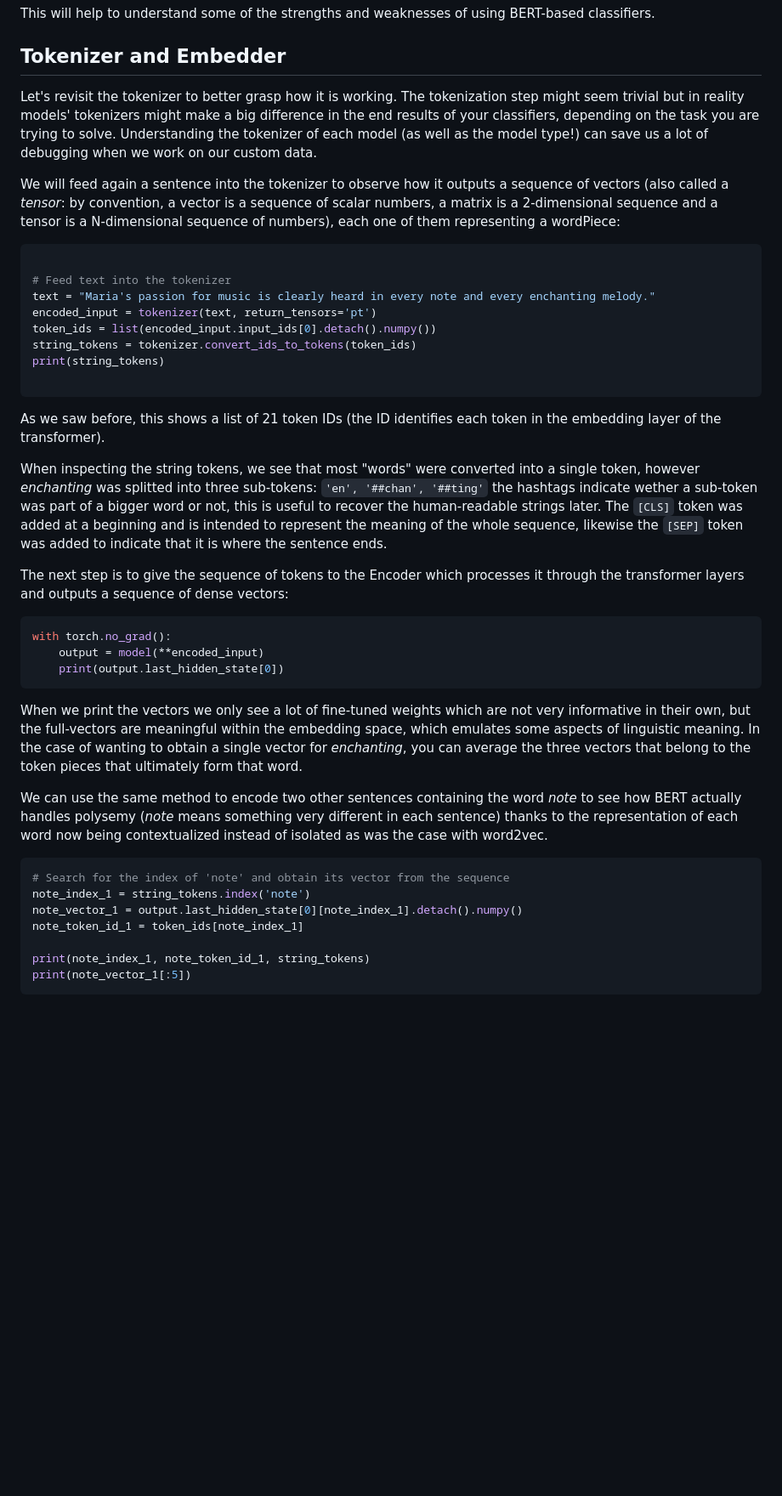
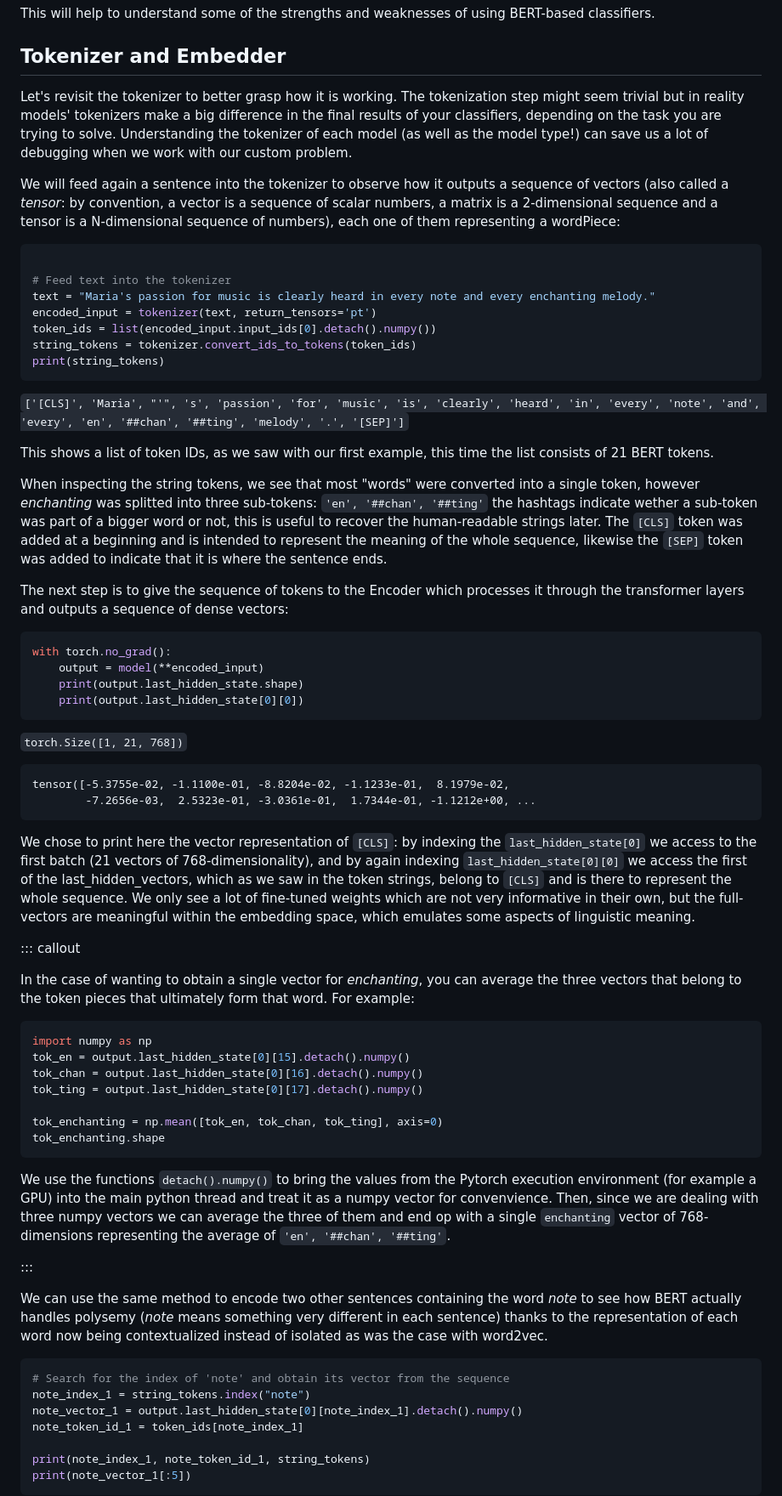
Before and after one commit to esciencecenter-digital-skills/Natural-language-processing, a Markdown page: episodes/04-transformers.md, the part around the change printed below. Shown: that part at 85% size. Rendered like a GitHub page; blank space fills up the shorter version.

````diff
--- a/episodes/04-transformers.md
+++ b/episodes/04-transformers.md
@@ -306,7 +305,7 @@ This will help to understand some of the strengths and weaknesses of using BERT-
 
 ## Tokenizer and Embedder
 
-Let's revisit the tokenizer to better grasp how it is working. The tokenization step might seem trivial but in reality models' tokenizers might make a big difference in the end results of your classifiers, depending on the task you are trying to solve. Understanding the tokenizer of each model (as well as the model type!) can save us a lot of debugging when we work on our custom data.
+Let's revisit the tokenizer to better grasp how it is working. The tokenization step might seem trivial but in reality models' tokenizers make a big difference in the final results of your classifiers, depending on the task you are trying to solve. Understanding the tokenizer of each model (as well as the model type!) can save us a lot of debugging when we work with our custom problem.
 
 We will feed again a sentence into the tokenizer to observe how it outputs a sequence of vectors (also called a *tensor*: by convention, a vector is a sequence of scalar numbers, a matrix is a 2-dimensional sequence and a tensor is a N-dimensional sequence of numbers), each one of them representing a wordPiece:
 
@@ -318,10 +317,11 @@ encoded_input = tokenizer(text, return_tensors='pt')
 token_ids = list(encoded_input.input_ids[0].detach().numpy())
 string_tokens = tokenizer.convert_ids_to_tokens(token_ids)
 print(string_tokens)
-
 ```
 
-As we saw before, this shows a list of 21 token IDs (the ID identifies each token in the embedding layer of the transformer).
+`['[CLS]', 'Maria', "'", 's', 'passion', 'for', 'music', 'is', 'clearly', 'heard', 'in', 'every', 'note', 'and', 'every', 'en', '##chan', '##ting', 'melody', '.', '[SEP]']`
+
+This shows a list of token IDs, as we saw with our first example, this time the list consists of 21 BERT tokens.
 
 When inspecting the string tokens, we see that most "words" were converted into a single token, however *enchanting* was splitted into three sub-tokens: `'en', '##chan', '##ting'` the hashtags indicate wether a sub-token was part of a bigger word or not, this is useful to recover the human-readable strings later. The `[CLS]` token was added at a beginning and is intended to represent the meaning of the whole sequence, likewise the `[SEP]` token was added to indicate that it is where the sentence ends.
 
@@ -330,17 +330,41 @@ The next step is to give the sequence of tokens to the Encoder which processes i
 ```python
 with torch.no_grad():
     output = model(**encoded_input)
-    print(output.last_hidden_state[0])
+    print(output.last_hidden_state.shape)
+    print(output.last_hidden_state[0][0])
+```
+`torch.Size([1, 21, 768])`
+
+```
+tensor([-5.3755e-02, -1.1100e-01, -8.8204e-02, -1.1233e-01,  8.1979e-02,
+        -7.2656e-03,  2.5323e-01, -3.0361e-01,  1.7344e-01, -1.1212e+00, ...
 ```
 
-When we print the vectors we only see a lot of fine-tuned weights which are not very informative in their own, but the full-vectors are meaningful within the embedding space, which emulates some aspects of linguistic meaning. In the case of wanting to obtain a single vector for *enchanting*, you can average the three vectors that belong to the token pieces that ultimately form that word.
+We chose to print here the vector representation of `[CLS]`: by indexing the `last_hidden_state[0]` we access to the first batch (21 vectors of 768-dimensionality), and by again indexing `last_hidden_state[0][0]` we access the first of the last_hidden_vectors, which as we saw in the token strings, belong to `[CLS]` and is there to represent the whole sequence. We only see a lot of fine-tuned weights which are not very informative in their own, but the full-vectors are meaningful within the embedding space, which emulates some aspects of linguistic meaning.
+
+::: callout
+
+In the case of wanting to obtain a single vector for *enchanting*, you can average the three vectors that belong to the token pieces that ultimately form that word. For example:
+
+```python
+import numpy as np
+tok_en = output.last_hidden_state[0][15].detach().numpy()
+tok_chan = output.last_hidden_state[0][16].detach().numpy()
+tok_ting = output.last_hidden_state[0][17].detach().numpy()
+
+tok_enchanting = np.mean([tok_en, tok_chan, tok_ting], axis=0)
+tok_enchanting.shape
+```
+We use the functions `detach().numpy()` to bring the values from the Pytorch execution environment (for example a GPU) into the main python thread and treat it as a numpy vector for convenvience. Then, since we are dealing with three numpy vectors we can average the three of them and end op with a single `enchanting` vector of 768-dimensions representing the average of `'en', '##chan', '##ting'`.
+
+:::
 
 We can use the same method to encode two other sentences containing the word *note* to see how BERT actually handles polysemy (*note* means something very different in each sentence) thanks to the representation of each word now being contextualized instead of isolated as was the case with word2vec.
 
 
 ```python
 # Search for the index of 'note' and obtain its vector from the sequence
-note_index_1 = string_tokens.index('note')
+note_index_1 = string_tokens.index("note")
 note_vector_1 = output.last_hidden_state[0][note_index_1].detach().numpy()
 note_token_id_1 = token_ids[note_index_1]
 
````
Also changed, not shown: other parts of episodes/04-transformers.md (+22 -23 lines).
